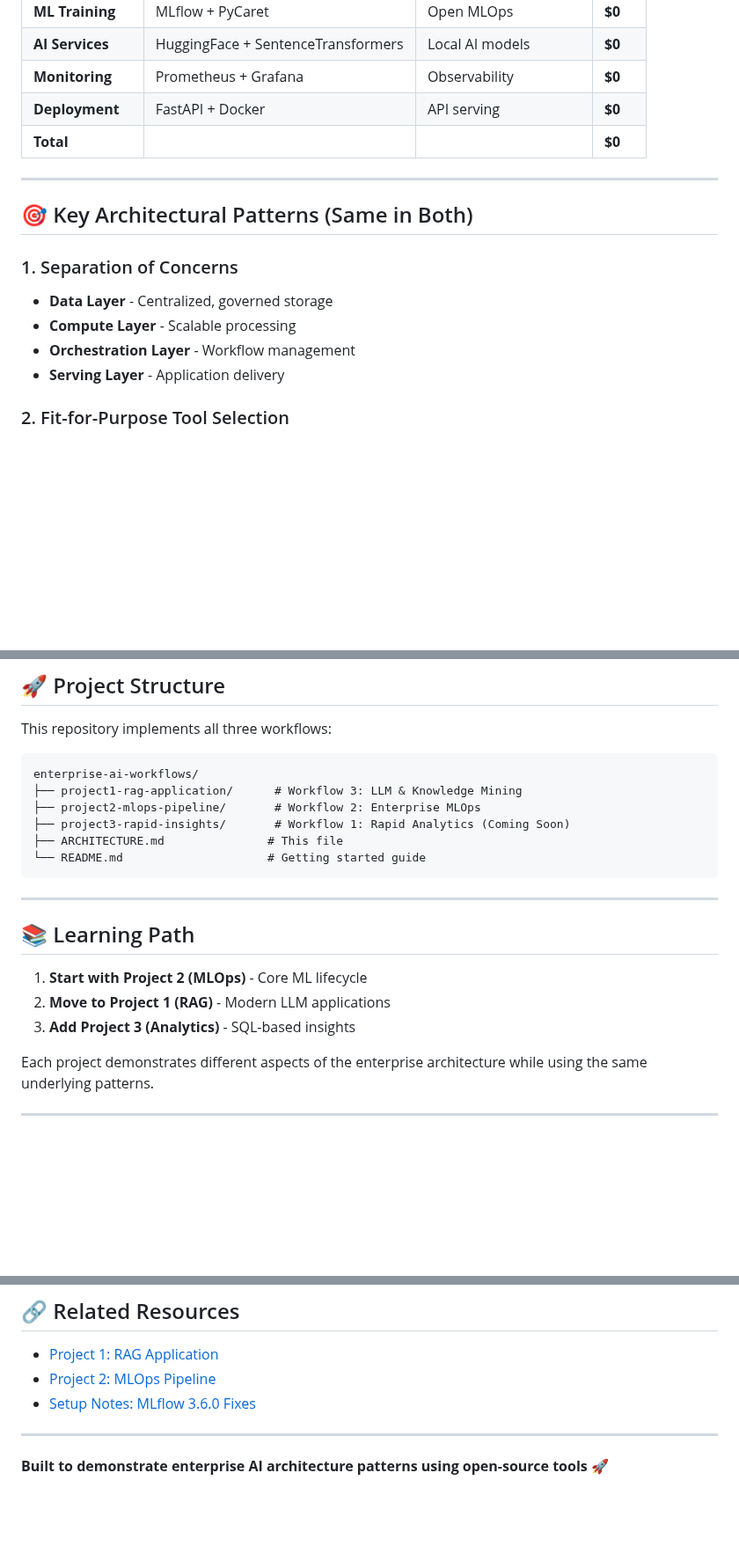
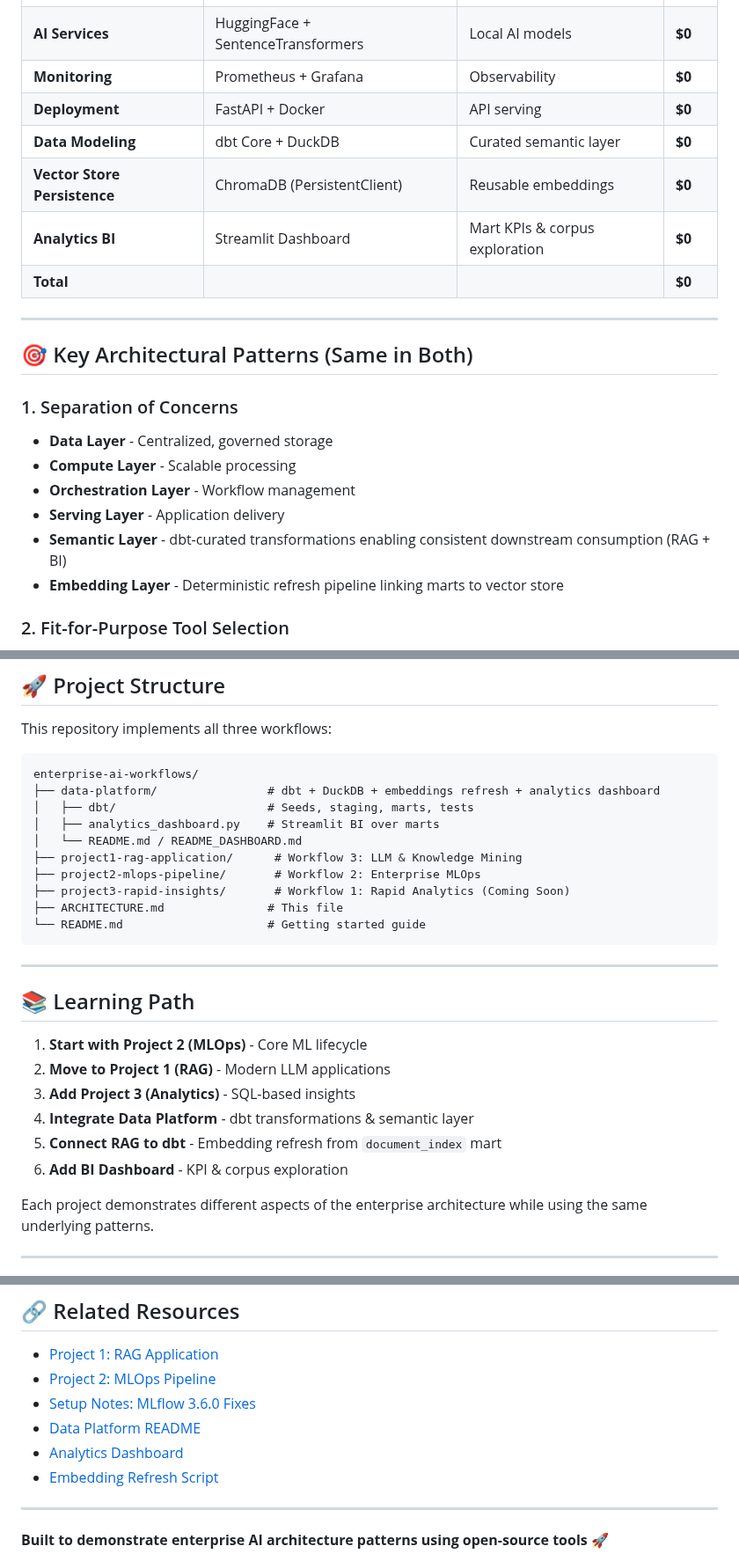
Before and after one commit to justin-mbca/enterprise-ai-workflows, a Markdown page: ARCHITECTURE.md, 3 parts joined by grey strips. Shown at 88% size. Rendered like a GitHub page; blank space fills up the shorter version.

Commit message:
docs(architecture): add semantic data platform, embedding workflow, and analytics dashboard

````diff
--- a/ARCHITECTURE.md
+++ b/ARCHITECTURE.md
@@ -162,6 +172,9 @@ flowchart TD
 | **AI Services** | HuggingFace + SentenceTransformers | Local AI models | **$0** |
 | **Monitoring** | Prometheus + Grafana | Observability | **$0** |
 | **Deployment** | FastAPI + Docker | API serving | **$0** |
+| **Data Modeling** | dbt Core + DuckDB | Curated semantic layer | **$0** |
+| **Vector Store Persistence** | ChromaDB (PersistentClient) | Reusable embeddings | **$0** |
+| **Analytics BI** | Streamlit Dashboard | Mart KPIs & corpus exploration | **$0** |
 | **Total** | | | **$0** |
 
 ---
@@ -173,6 +186,8 @@ flowchart TD
 - **Compute Layer** - Scalable processing
 - **Orchestration Layer** - Workflow management
 - **Serving Layer** - Application delivery
+- **Semantic Layer** - dbt-curated transformations enabling consistent downstream consumption (RAG + BI)
+- **Embedding Layer** - Deterministic refresh pipeline linking marts to vector store
 
 ### 2. Fit-for-Purpose Tool Selection
 - **Rapid prototyping** - SQL-based analytics
@@ -231,6 +249,10 @@ This repository implements all three workflows:
 
 ```
 enterprise-ai-workflows/
+├── data-platform/                # dbt + DuckDB + embeddings refresh + analytics dashboard
+│   ├── dbt/                      # Seeds, staging, marts, tests
+│   ├── analytics_dashboard.py    # Streamlit BI over marts
+│   └── README.md / README_DASHBOARD.md
 ├── project1-rag-application/      # Workflow 3: LLM & Knowledge Mining
 ├── project2-mlops-pipeline/       # Workflow 2: Enterprise MLOps
 ├── project3-rapid-insights/       # Workflow 1: Rapid Analytics (Coming Soon)
@@ -245,6 +267,9 @@ enterprise-ai-workflows/
 1. **Start with Project 2 (MLOps)** - Core ML lifecycle
 2. **Move to Project 1 (RAG)** - Modern LLM applications
 3. **Add Project 3 (Analytics)** - SQL-based insights
+4. **Integrate Data Platform** - dbt transformations & semantic layer
+5. **Connect RAG to dbt** - Embedding refresh from `document_index` mart
+6. **Add BI Dashboard** - KPI & corpus exploration
 
 Each project demonstrates different aspects of the enterprise architecture while using the same underlying patterns.
 
@@ -289,6 +316,9 @@ When discussing this architecture:
 - [Project 1: RAG Application](./project1-rag-application/README.md)
 - [Project 2: MLOps Pipeline](./project2-mlops-pipeline/README.md)
 - [Setup Notes: MLflow 3.6.0 Fixes](./project2-mlops-pipeline/SETUP_NOTES.md)
+- [Data Platform README](./data-platform/README.md)
+- [Analytics Dashboard](./data-platform/README_DASHBOARD.md)
+- [Embedding Refresh Script](./scripts/refresh_embeddings.py)
 
 ---
 
````
Also changed, not shown: other parts of ARCHITECTURE.md (+16 -1 lines).
